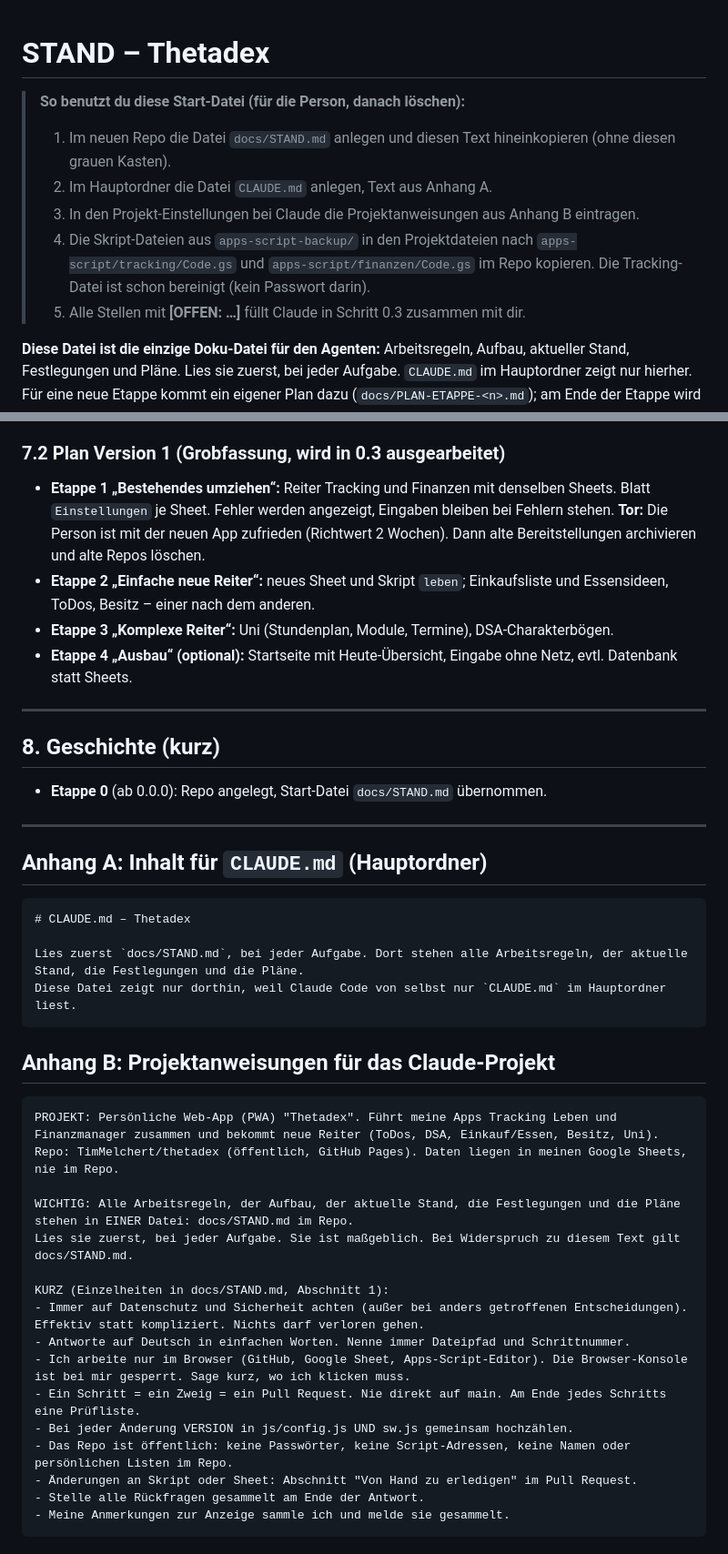
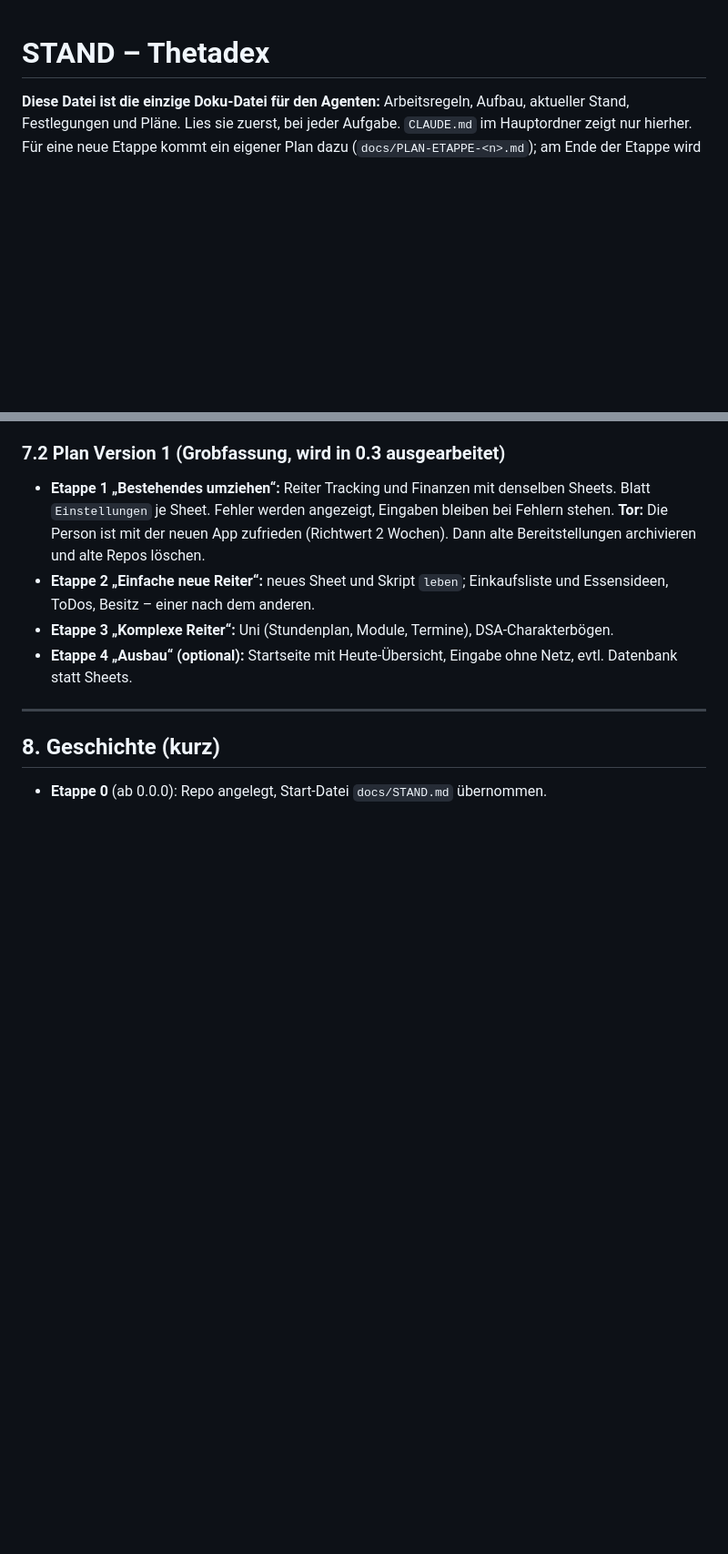
Before and after one commit to TimMelchert/thetadex, a Markdown page: docs/STAND.md, 2 parts joined by grey strips. Shown at 91% size. Rendered like a GitHub page; blank space fills up the shorter version.

````diff
--- a/docs/STAND.md
+++ b/docs/STAND.md
@@ -1,12 +1,4 @@
 # STAND – Thetadex
-
-> **So benutzt du diese Start-Datei (für die Person, danach löschen):**
-> 1. Im neuen Repo die Datei `docs/STAND.md` anlegen und diesen Text hineinkopieren (ohne diesen grauen Kasten).
-> 2. Im Hauptordner die Datei `CLAUDE.md` anlegen, Text aus Anhang A.
-> 3. In den Projekt-Einstellungen bei Claude die Projektanweisungen aus Anhang B eintragen.
-> 4. Die Skript-Dateien aus `apps-script-backup/` in den Projektdateien nach `apps-script/tracking/Code.gs` und
->    `apps-script/finanzen/Code.gs` im Repo kopieren. Die Tracking-Datei ist schon bereinigt (kein Passwort darin).
-> 5. Alle Stellen mit **[OFFEN: …]** füllt Claude in Schritt 0.3 zusammen mit dir.
 
 **Diese Datei ist die einzige Doku-Datei für den Agenten:** Arbeitsregeln, Aufbau, aktueller Stand, Festlegungen und Pläne.
 Lies sie zuerst, bei jeder Aufgabe. `CLAUDE.md` im Hauptordner zeigt nur hierher.
@@ -349,35 +341,3 @@ Jeder Schritt ist ein eigener Zweig und ein eigener Pull Request. Nach jedem Sch
 ## 8. Geschichte (kurz)
 
 - **Etappe 0** (ab 0.0.0): Repo angelegt, Start-Datei `docs/STAND.md` übernommen.
-
----
-
-## Anhang A: Inhalt für `CLAUDE.md` (Hauptordner)
-
-```
-# CLAUDE.md – Thetadex
-
-Lies zuerst `docs/STAND.md`, bei jeder Aufgabe. Dort stehen alle Arbeitsregeln, der aktuelle Stand, die Festlegungen und die Pläne.
-Diese Datei zeigt nur dorthin, weil Claude Code von selbst nur `CLAUDE.md` im Hauptordner liest.
-```
-
-## Anhang B: Projektanweisungen für das Claude-Projekt
-
-```
-PROJEKT: Persönliche Web-App (PWA) "Thetadex". Führt meine Apps Tracking Leben und Finanzmanager zusammen und bekommt neue Reiter (ToDos, DSA, Einkauf/Essen, Besitz, Uni).
-Repo: TimMelchert/thetadex (öffentlich, GitHub Pages). Daten liegen in meinen Google Sheets, nie im Repo.
-
-WICHTIG: Alle Arbeitsregeln, der Aufbau, der aktuelle Stand, die Festlegungen und die Pläne stehen in EINER Datei: docs/STAND.md im Repo.
-Lies sie zuerst, bei jeder Aufgabe. Sie ist maßgeblich. Bei Widerspruch zu diesem Text gilt docs/STAND.md.
-
-KURZ (Einzelheiten in docs/STAND.md, Abschnitt 1):
-- Immer auf Datenschutz und Sicherheit achten (außer bei anders getroffenen Entscheidungen). Effektiv statt kompliziert. Nichts darf verloren gehen.
-- Antworte auf Deutsch in einfachen Worten. Nenne immer Dateipfad und Schrittnummer.
-- Ich arbeite nur im Browser (GitHub, Google Sheet, Apps-Script-Editor). Die Browser-Konsole ist bei mir gesperrt. Sage kurz, wo ich klicken muss.
-- Ein Schritt = ein Zweig = ein Pull Request. Nie direkt auf main. Am Ende jedes Schritts eine Prüfliste.
-- Bei jeder Änderung VERSION in js/config.js UND sw.js gemeinsam hochzählen.
-- Das Repo ist öffentlich: keine Passwörter, keine Script-Adressen, keine Namen oder persönlichen Listen im Repo.
-- Änderungen an Skript oder Sheet: Abschnitt "Von Hand zu erledigen" im Pull Request.
-- Stelle alle Rückfragen gesammelt am Ende der Antwort.
-- Meine Anmerkungen zur Anzeige sammle ich und melde sie gesammelt.
-```
````
